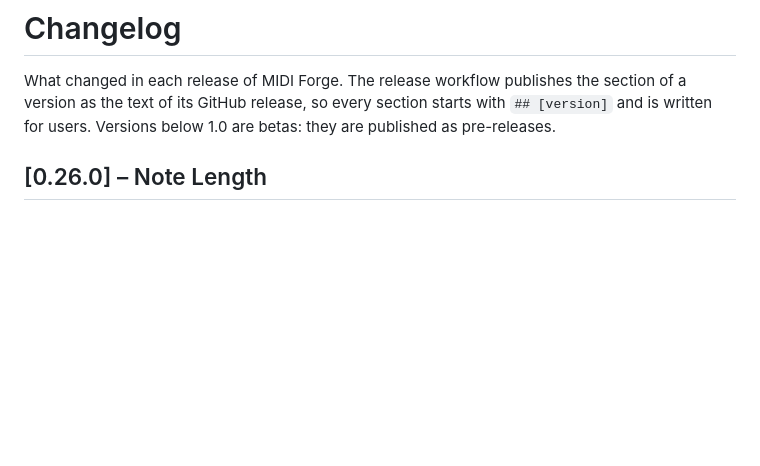
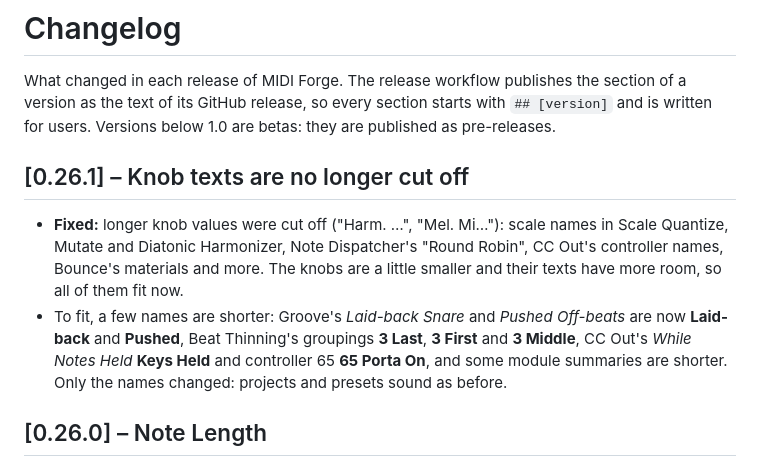
Before and after one commit to ugerhard-git/midi-forge, a Markdown page: CHANGELOG.md, the part around the change. GitHub-like rendering; blank space fills up the shorter version.

```diff
--- a/CHANGELOG.md
+++ b/CHANGELOG.md
@@ -3,6 +3,16 @@
 What changed in each release of MIDI Forge. The release workflow publishes the section of a version as the
 text of its GitHub release, so every section starts with `## [version]` and is written for users.
 Versions below 1.0 are betas: they are published as pre-releases.
+
+## [0.26.1] – Knob texts are no longer cut off
+
+- **Fixed:** longer knob values were cut off ("Harm. …", "Mel. Mi…"): scale names in Scale Quantize, Mutate and
+  Diatonic Harmonizer, Note Dispatcher's "Round Robin", CC Out's controller names, Bounce's materials and more.
+  The knobs are a little smaller and their texts have more room, so all of them fit now.
+- To fit, a few names are shorter: Groove's *Laid-back Snare* and *Pushed Off-beats* are now **Laid-back** and
+  **Pushed**, Beat Thinning's groupings **3 Last**, **3 First** and **3 Middle**, CC Out's *While Notes Held*
+  **Keys Held** and controller 65 **65 Porta On**, and some module summaries are shorter. Only the names
+  changed: projects and presets sound as before.
 
 ## [0.26.0] – Note Length
 
```
Also changed, not shown: docs/ARCHITECTURE.md (+2 -2 lines), docs/MANUAL.md (+13 -13 lines), docs/images/editor.png, docs/images/modulation-steps.png, docs/images/modulation.png, docs/images/module-browser.png, docs/images/module-info.png, 7 other files.
